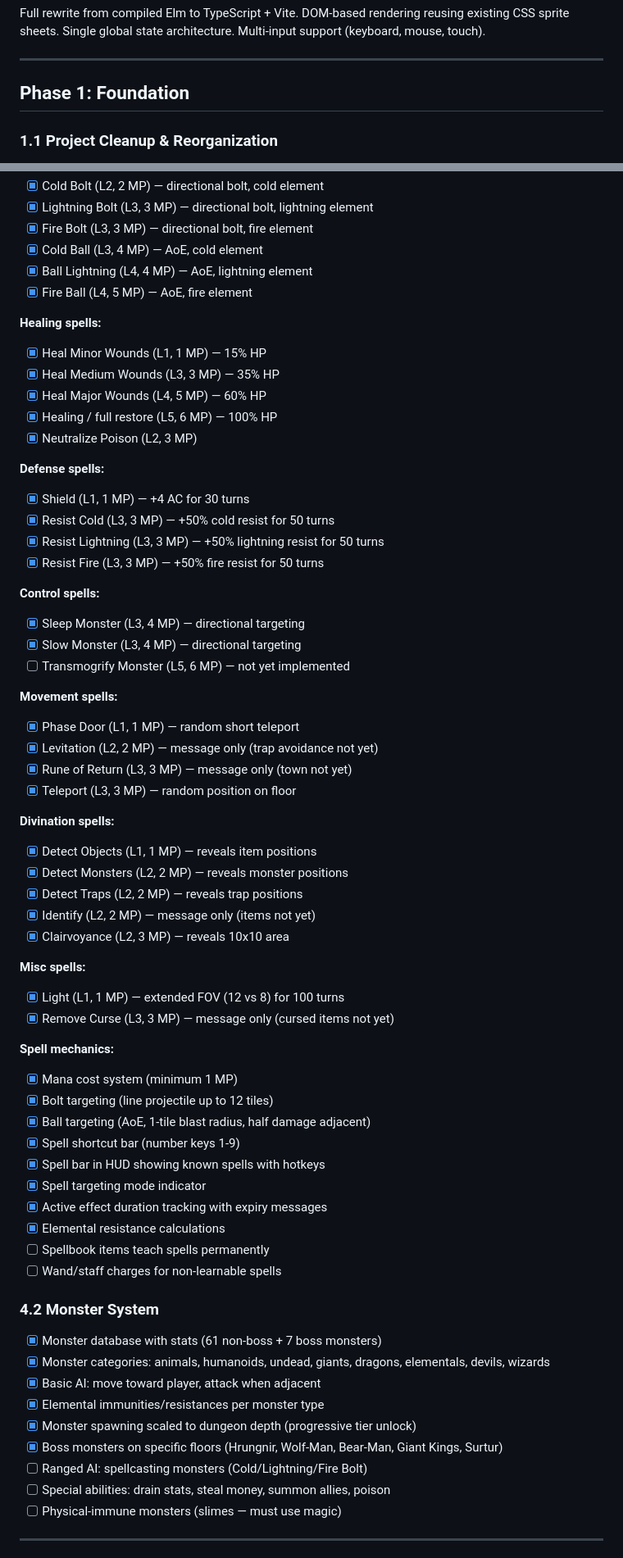
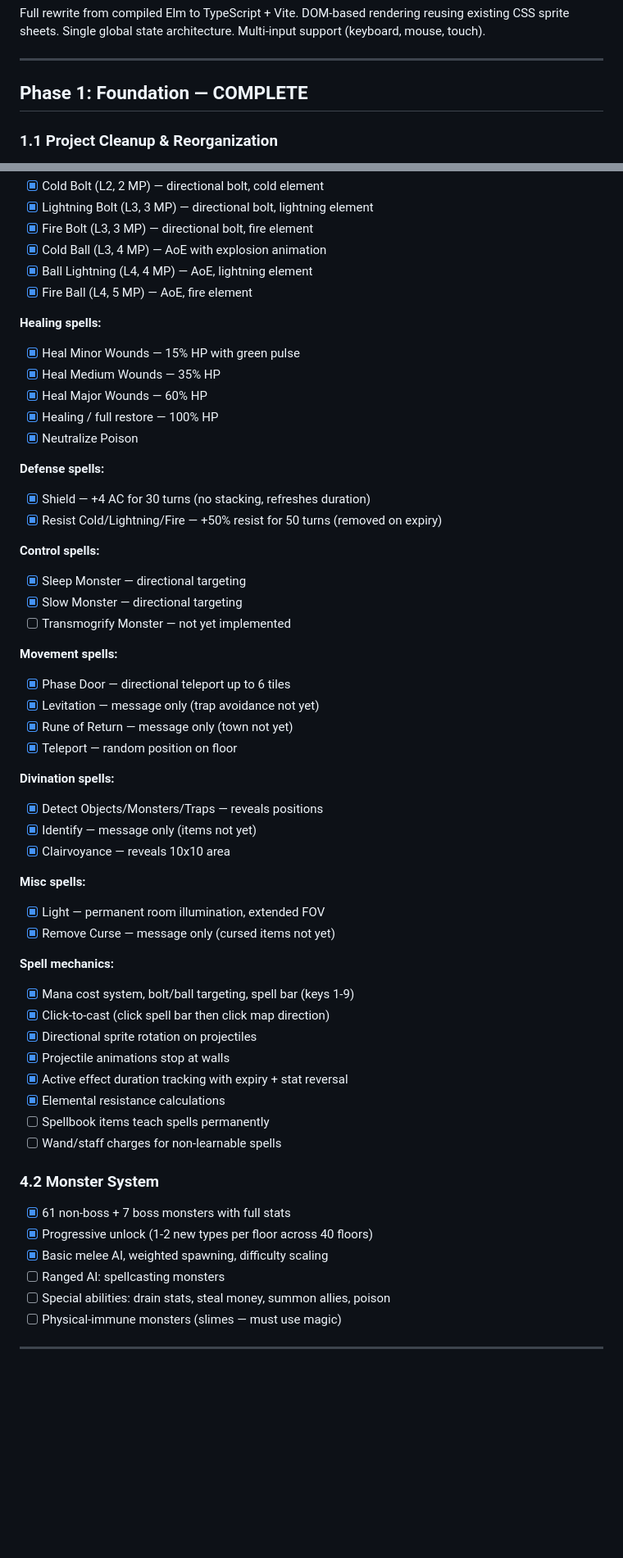
Before and after one commit to evilchinesefood/The-Runed-Deep, a Markdown page: todo.md, 2 parts joined by grey strips. Shown at 82% size. Drawn GitHub-style; blank space fills up the shorter version.

Commit message:
Update todo.md with full current progress
Co-Authored-By: Claude Opus 4.6 (1M context) <noreply@anthropic.com>

```diff
--- a/todo.md
+++ b/todo.md
@@ -4,7 +4,7 @@ Full rewrite from compiled Elm to TypeScript + Vite. DOM-based rendering reusing
 
 ---
 
-## Phase 1: Foundation
+## Phase 1: Foundation — COMPLETE
 
 ### 1.1 Project Cleanup & Reorganization
 - [x] Review entire codebase
@@ -125,65 +128,56 @@ Full rewrite from compiled Elm to TypeScript + Vite. DOM-based rendering reusing
 - [x] Cold Bolt (L2, 2 MP) — directional bolt, cold element
 - [x] Lightning Bolt (L3, 3 MP) — directional bolt, lightning element
 - [x] Fire Bolt (L3, 3 MP) — directional bolt, fire element
-- [x] Cold Ball (L3, 4 MP) — AoE, cold element
+- [x] Cold Ball (L3, 4 MP) — AoE with explosion animation
 - [x] Ball Lightning (L4, 4 MP) — AoE, lightning element
 - [x] Fire Ball (L4, 5 MP) — AoE, fire element
 
 **Healing spells:**
-- [x] Heal Minor Wounds (L1, 1 MP) — 15% HP
-- [x] Heal Medium Wounds (L3, 3 MP) — 35% HP
-- [x] Heal Major Wounds (L4, 5 MP) — 60% HP
-- [x] Healing / full restore (L5, 6 MP) — 100% HP
-- [x] Neutralize Poison (L2, 3 MP)
+- [x] Heal Minor Wounds — 15% HP with green pulse
+- [x] Heal Medium Wounds — 35% HP
+- [x] Heal Major Wounds — 60% HP
+- [x] Healing / full restore — 100% HP
+- [x] Neutralize Poison
 
 **Defense spells:**
-- [x] Shield (L1, 1 MP) — +4 AC for 30 turns
-- [x] Resist Cold (L3, 3 MP) — +50% cold resist for 50 turns
-- [x] Resist Lightning (L3, 3 MP) — +50% lightning resist for 50 turns
-- [x] Resist Fire (L3, 3 MP) — +50% fire resist for 50 turns
+- [x] Shield — +4 AC for 30 turns (no stacking, refreshes duration)
+- [x] Resist Cold/Lightning/Fire — +50% resist for 50 turns (removed on expiry)
 
 **Control spells:**
-- [x] Sleep Monster (L3, 4 MP) — directional targeting
-- [x] Slow Monster (L3, 4 MP) — directional targeting
-- [ ] Transmogrify Monster (L5, 6 MP) — not yet implemented
+- [x] Sleep Monster — directional targeting
+- [x] Slow Monster — directional targeting
+- [ ] Transmogrify Monster — not yet implemented
 
 **Movement spells:**
-- [x] Phase Door (L1, 1 MP) — random short teleport
-- [x] Levitation (L2, 2 MP) — message only (trap avoidance not yet)
-- [x] Rune of Return (L3, 3 MP) — message only (town not yet)
-- [x] Teleport (L3, 3 MP) — random position on floor
+- [x] Phase Door — directional teleport up to 6 tiles
+- [x] Levitation — message only (trap avoidance not yet)
+- [x] Rune of Return — message only (town not yet)
+- [x] Teleport — random position on floor
 
 **Divination spells:**
-- [x] Detect Objects (L1, 1 MP) — reveals item positions
-- [x] Detect Monsters (L2, 2 MP) — reveals monster positions
-- [x] Detect Traps (L2, 2 MP) — reveals trap positions
-- [x] Identify (L2, 2 MP) — message only (items not yet)
-- [x] Clairvoyance (L2, 3 MP) — reveals 10x10 area
+- [x] Detect Objects/Monsters/Traps — reveals positions
+- [x] Identify — message only (items not yet)
+- [x] Clairvoyance — reveals 10x10 area
 
 **Misc spells:**
-- [x] Light (L1, 1 MP) — extended FOV (12 vs 8) for 100 turns
-- [x] Remove Curse (L3, 3 MP) — message only (cursed items not yet)
+- [x] Light — permanent room illumination, extended FOV
+- [x] Remove Curse — message only (cursed items not yet)
 
 **Spell mechanics:**
-- [x] Mana cost system (minimum 1 MP)
-- [x] Bolt targeting (line projectile up to 12 tiles)
-- [x] Ball targeting (AoE, 1-tile blast radius, half damage adjacent)
-- [x] Spell shortcut bar (number keys 1-9)
-- [x] Spell bar in HUD showing known spells with hotkeys
-- [x] Spell targeting mode indicator
-- [x] Active effect duration tracking with expiry messages
+- [x] Mana cost system, bolt/ball targeting, spell bar (keys 1-9)
+- [x] Click-to-cast (click spell bar then click map direction)
+- [x] Directional sprite rotation on projectiles
+- [x] Projectile animations stop at walls
+- [x] Active effect duration tracking with expiry + stat reversal
 - [x] Elemental resistance calculations
 - [ ] Spellbook items teach spells permanently
 - [ ] Wand/staff charges for non-learnable spells
 
 ### 4.2 Monster System
-- [x] Monster database with stats (61 non-boss + 7 boss monsters)
-- [x] Monster categories: animals, humanoids, undead, giants, dragons, elementals, devils, wizards
-- [x] Basic AI: move toward player, attack when adjacent
-- [x] Elemental immunities/resistances per monster type
-- [x] Monster spawning scaled to dungeon depth (progressive tier unlock)
-- [x] Boss monsters on specific floors (Hrungnir, Wolf-Man, Bear-Man, Giant Kings, Surtur)
-- [ ] Ranged AI: spellcasting monsters (Cold/Lightning/Fire Bolt)
+- [x] 61 non-boss + 7 boss monsters with full stats
+- [x] Progressive unlock (1-2 new types per floor across 40 floors)
+- [x] Basic melee AI, weighted spawning, difficulty scaling
+- [ ] Ranged AI: spellcasting monsters
 - [ ] Special abilities: drain stats, steal money, summon allies, poison
 - [ ] Physical-immune monsters (slimes — must use magic)
 
```
Also changed, not shown: other parts of todo.md (+40 -80 lines).
